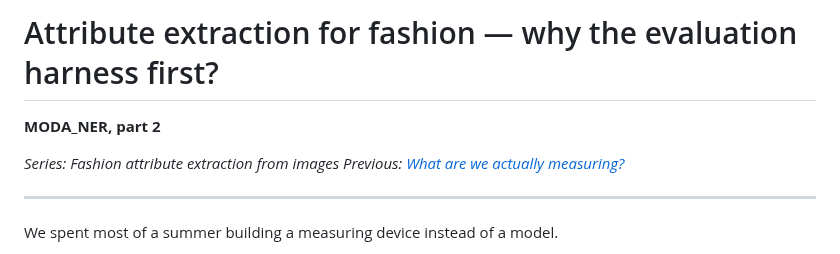
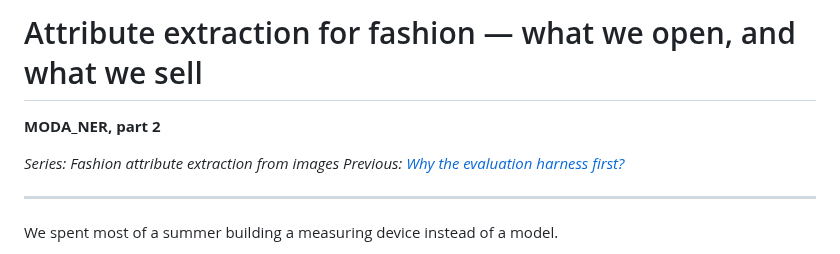
Before and after one commit to hopit-ai/Moda_ner, a Markdown page: blog/blog_post_2.md, the part around the change. Drawn GitHub-style.

```diff
--- a/blog/blog_post_2.md
+++ b/blog/blog_post_2.md
@@ -1,9 +1,9 @@
-# Attribute extraction for fashion — why the evaluation harness first?
+# Attribute extraction for fashion — what we open, and what we sell
 
 **MODA_NER, part 2**
 
 *Series: Fashion attribute extraction from images*
-*Previous: [What are we actually measuring?](blog_post_1.md)*
+*Previous: [Why the evaluation harness first?](blog_post_1.md)*
 
 ---
 
```
Also changed, not shown: blog/blog_post_1.md (+3 -4 lines).
